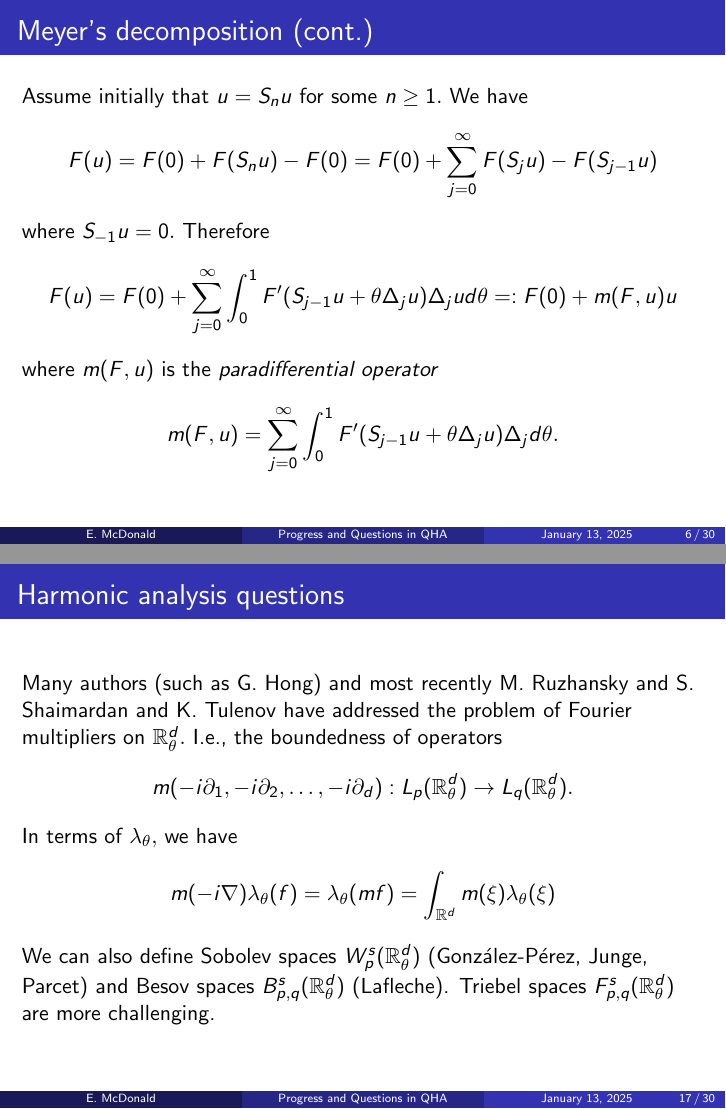
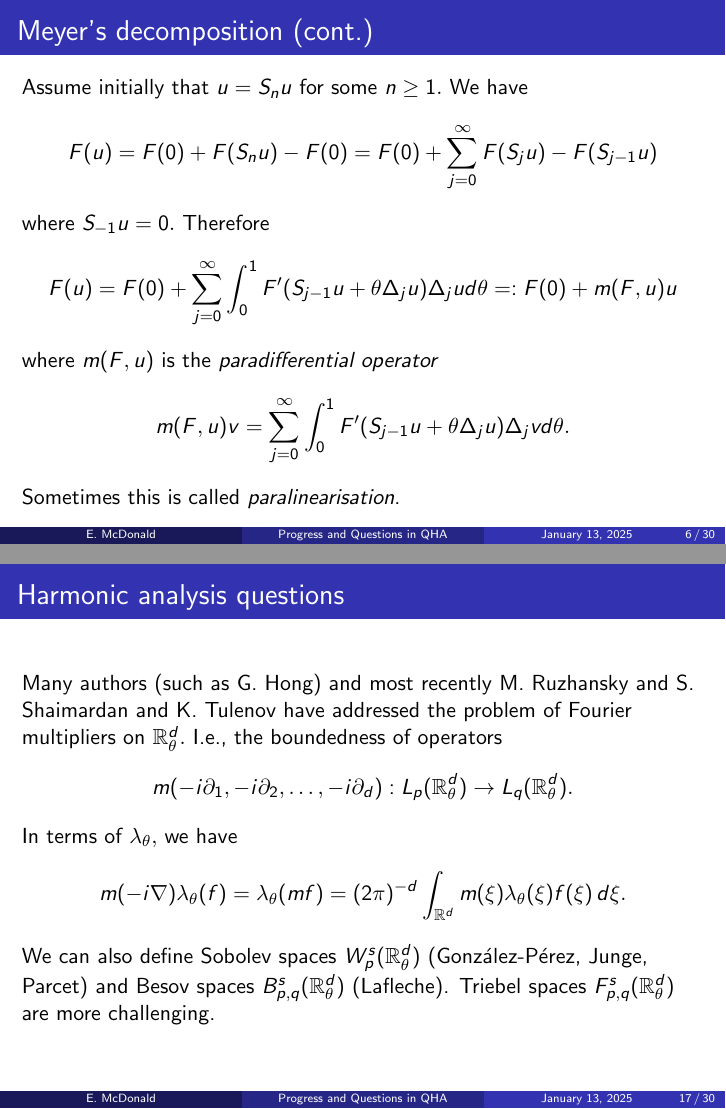
Before and after one commit to eamcdonald/ghentTalk, LaTeX slides (ghenttalk.tex): pages 9 and 23 of 44, joined at a grey line. Compiled offline with pdfLaTeX.

Commit message:
Minor typo corrections, clarifications

```diff
--- a/ghenttalk.tex
+++ b/ghenttalk.tex
@@ -198,8 +198,9 @@
     \]
     where $m(F,u)$ is the \emph{paradifferential operator}
     \[
-        m(F,u) = \sum_{j=0}^\infty \int_0^1 F'(S_{j-1}u+\theta \Delta_ju)\Delta_j d\theta.
+        m(F,u)v = \sum_{j=0}^\infty \int_0^1 F'(S_{j-1}u+\theta \Delta_ju)\Delta_jv d\theta.
     \]
+    Sometimes this is called \emph{paralinearisation}.
 \end{frame}
 
 \begin{frame}{Bourdaud's theorem}
@@ -330,7 +331,7 @@
     \]
     In terms of $\lambda_\theta,$ we have
     \[
-        m(-i\nabla)\lambda_\theta(f) = \lambda_\theta(mf) = \int_{\mathbb{R}^d} m(\xi)\lambda_\theta(\xi)
+        m(-i\nabla)\lambda_\theta(f) = \lambda_\theta(mf) = (2\pi)^{-d}\int_{\mathbb{R}^d} m(\xi)\lambda_\theta(\xi)f(\xi)\,d\xi.
     \]
 %     and associated questions such as Sobolev embedding and elliptic regularity.\pause
 
```
Also changed, not shown: ghenttalk.pdf.
